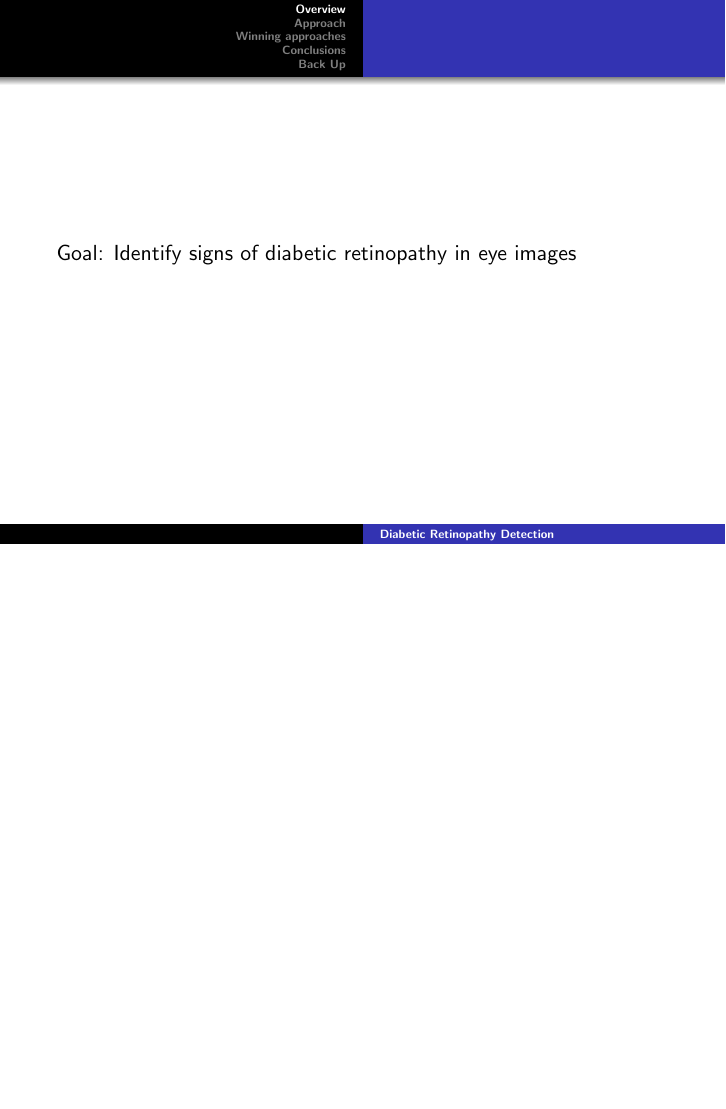
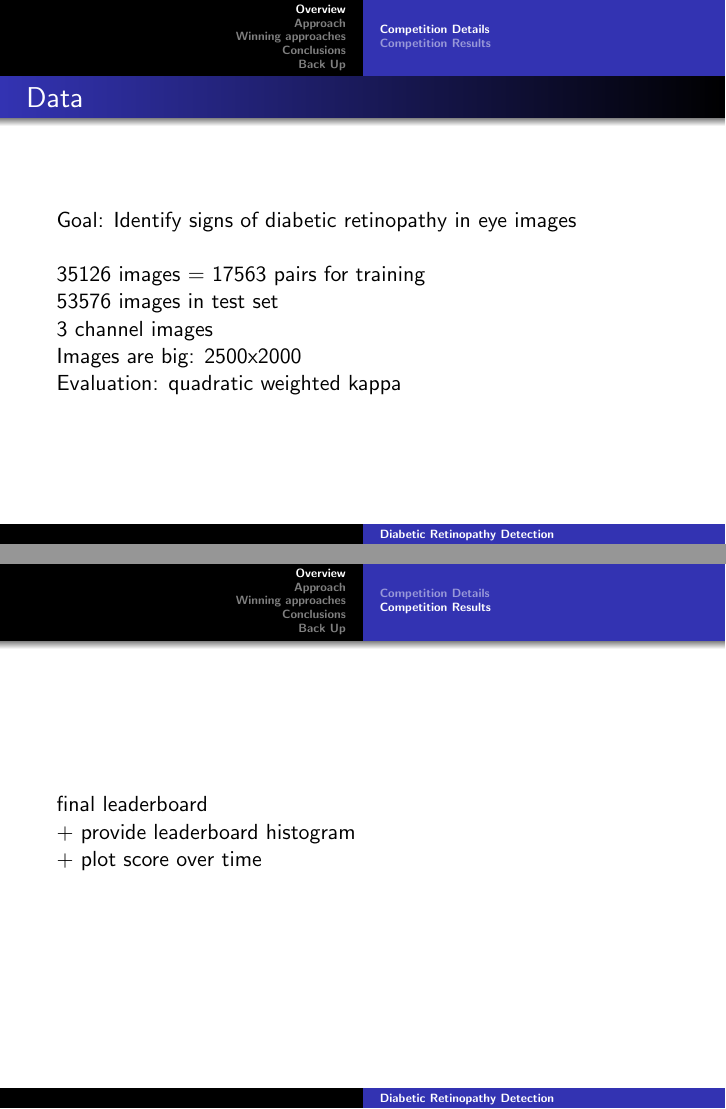
Before and after one commit to dudevil/DRD, LaTeX slides (slides/slides.tex): page 3 of 19 before the commit and pages 3 and 4 of 20 after it, the two joined at a grey line, the shorter picture padded with empty space. Compiled offline with pdfLaTeX.

Commit message:
updates in overview section

```diff
--- a/slides/slides.tex
+++ b/slides/slides.tex
@@ -39,12 +40,22 @@
 
 \section{Overview}
 
-\begin{frame}
-\subsection{Competition Details}\frametitle{}
+\subsection{Competition Details}
+\begin{frame}\frametitle{Data}
 \par Goal: Identify signs of diabetic retinopathy in eye images \\~\\
+\par 35126 images = 17563 pairs for training
+\par 53576 images in test set
+\par 3 channel images
+\par Images are big: 2500x2000
+\par Evaluation: quadratic weighted kappa
 \end{frame}
 
 \subsection{Competition Results}
+\begin{frame}\frametitle{}
+\par final leaderboard
+\par + provide leaderboard histogram
+\par + plot score over time
+\end{frame}
 
 
 \section{Approach}
```
Also changed, not shown: slides/slides.tex (14 more changed lines).
